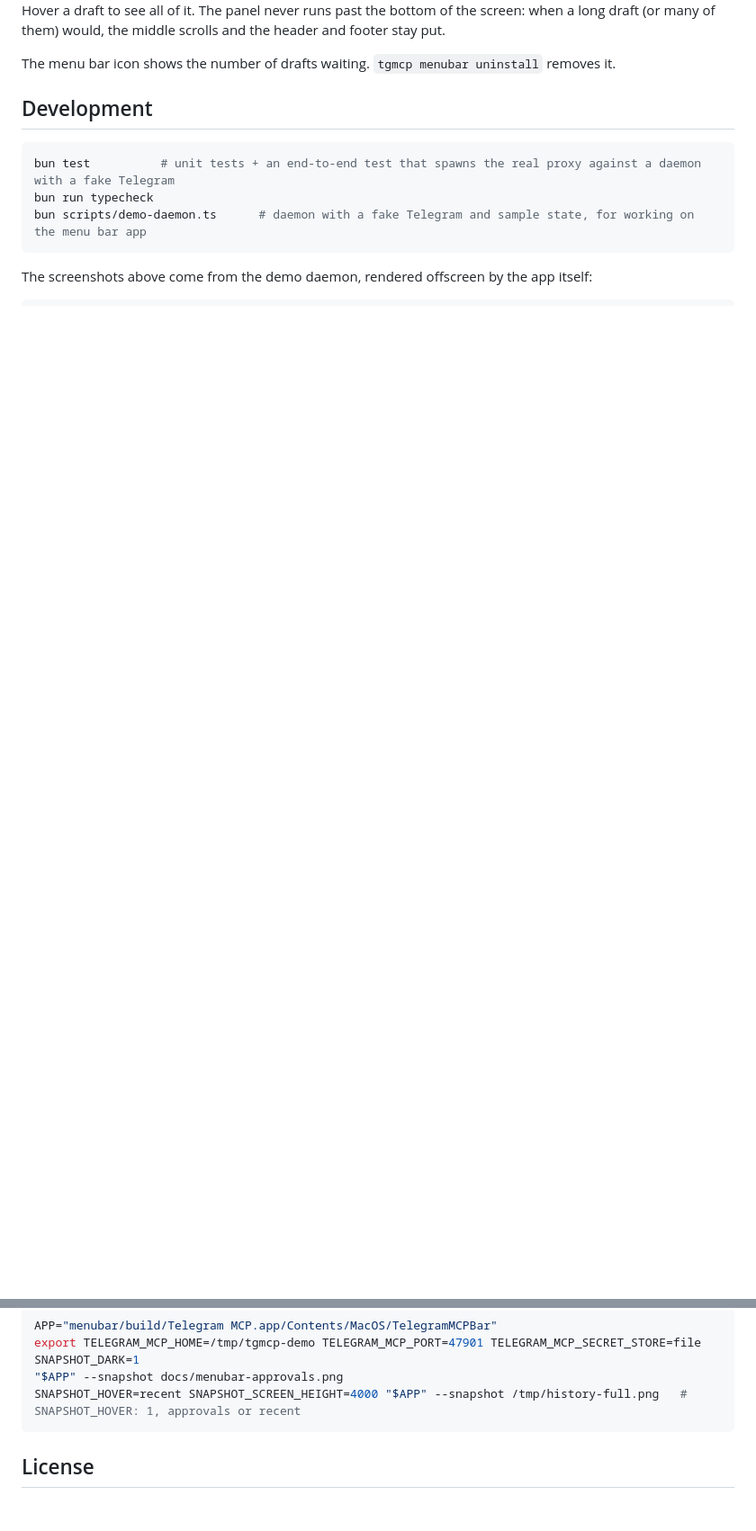
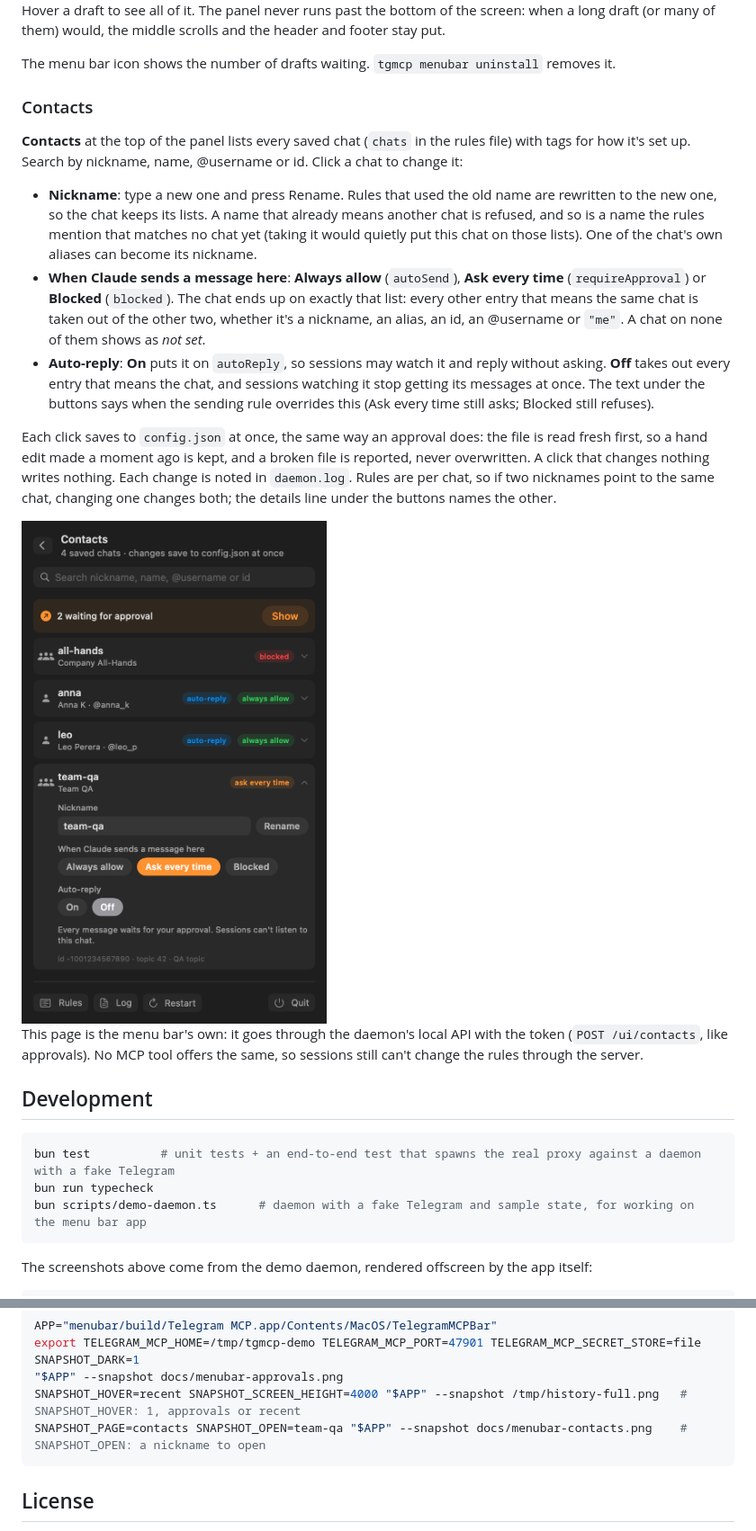
Before and after one commit to DFanso/telegram-mcp, a Markdown page: README.md, 2 parts joined by grey strips. Shown at 90% size. Rendered like a GitHub page; pictures changed too: docs/menubar-contacts.png (added); blank space fills up the shorter version.

````diff
--- a/README.md
+++ b/README.md
@@ -163,6 +164,20 @@ Each new draft also posts a notification, so you can decide without opening the
 Hover a draft to see all of it. The panel never runs past the bottom of the screen: when a long draft (or many of them) would, the middle scrolls and the header and footer stay put.
 
 The menu bar icon shows the number of drafts waiting. `tgmcp menubar uninstall` removes it.
+
+### Contacts
+
+**Contacts** at the top of the panel lists every saved chat (`chats` in the rules file) with tags for how it's set up. Search by nickname, name, @username or id. Click a chat to change it:
+
+- **Nickname**: type a new one and press Rename. Rules that used the old name are rewritten to the new one, so the chat keeps its lists. A name that already means another chat is refused, and so is a name the rules mention that matches no chat yet (taking it would quietly put this chat on those lists). One of the chat's own aliases can become its nickname.
+- **When Claude sends a message here**: **Always allow** (`autoSend`), **Ask every time** (`requireApproval`) or **Blocked** (`blocked`). The chat ends up on exactly that list: every other entry that means the same chat is taken out of the other two, whether it's a nickname, an alias, an id, an @username or `"me"`. A chat on none of them shows as *not set*.
+- **Auto-reply**: **On** puts it on `autoReply`, so sessions may watch it and reply without asking. **Off** takes out every entry that means the chat, and sessions watching it stop getting its messages at once. The text under the buttons says when the sending rule overrides this (Ask every time still asks; Blocked still refuses).
+
+Each click saves to `config.json` at once, the same way an approval does: the file is read fresh first, so a hand edit made a moment ago is kept, and a broken file is reported, never overwritten. A click that changes nothing writes nothing. Each change is noted in `daemon.log`. Rules are per chat, so if two nicknames point to the same chat, changing one changes both; the details line under the buttons names the other.
+
+<img src="docs/menubar-contacts.png" width="370" alt="The Contacts page: four saved chats with their tags, and Team QA opened with its nickname, the sending choices (Ask every time selected) and auto-reply (Off)">
+
+This page is the menu bar's own: it goes through the daemon's local API with the token (`POST /ui/contacts`, like approvals). No MCP tool offers the same, so sessions still can't change the rules through the server.
 
 ## Development
 
@@ -179,6 +194,7 @@ APP="menubar/build/Telegram MCP.app/Contents/MacOS/TelegramMCPBar"
 export TELEGRAM_MCP_HOME=/tmp/tgmcp-demo TELEGRAM_MCP_PORT=47901 TELEGRAM_MCP_SECRET_STORE=file SNAPSHOT_DARK=1
 "$APP" --snapshot docs/menubar-approvals.png
 SNAPSHOT_HOVER=recent SNAPSHOT_SCREEN_HEIGHT=4000 "$APP" --snapshot /tmp/history-full.png   # SNAPSHOT_HOVER: 1, approvals or recent
+SNAPSHOT_PAGE=contacts SNAPSHOT_OPEN=team-qa "$APP" --snapshot docs/menubar-contacts.png    # SNAPSHOT_OPEN: a nickname to open
 ```
 
 ## License
````
Also changed, not shown: other parts of README.md (+4 -3 lines), docs/menubar-approvals.png, 10 other files.
